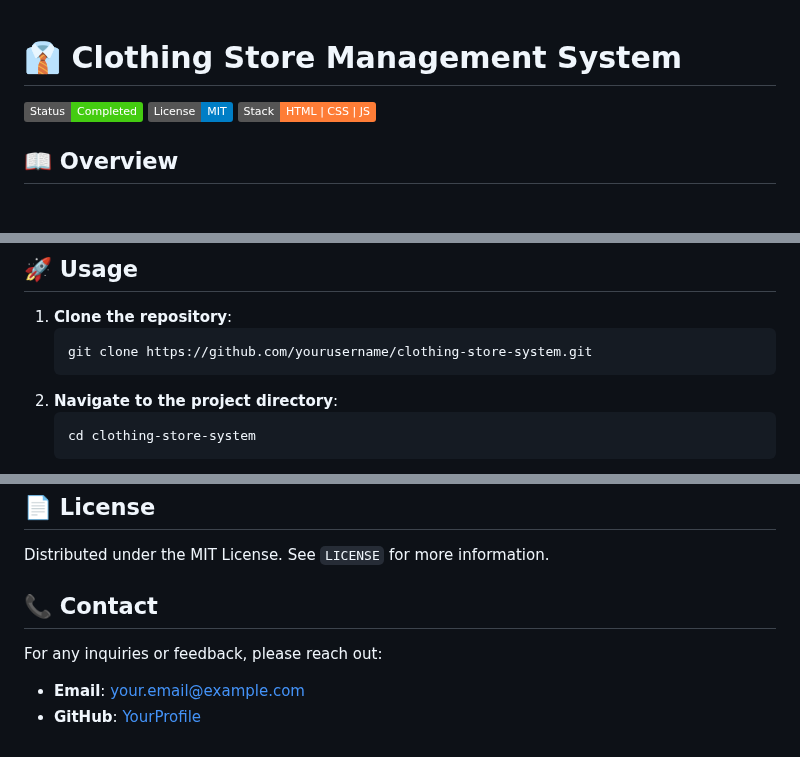
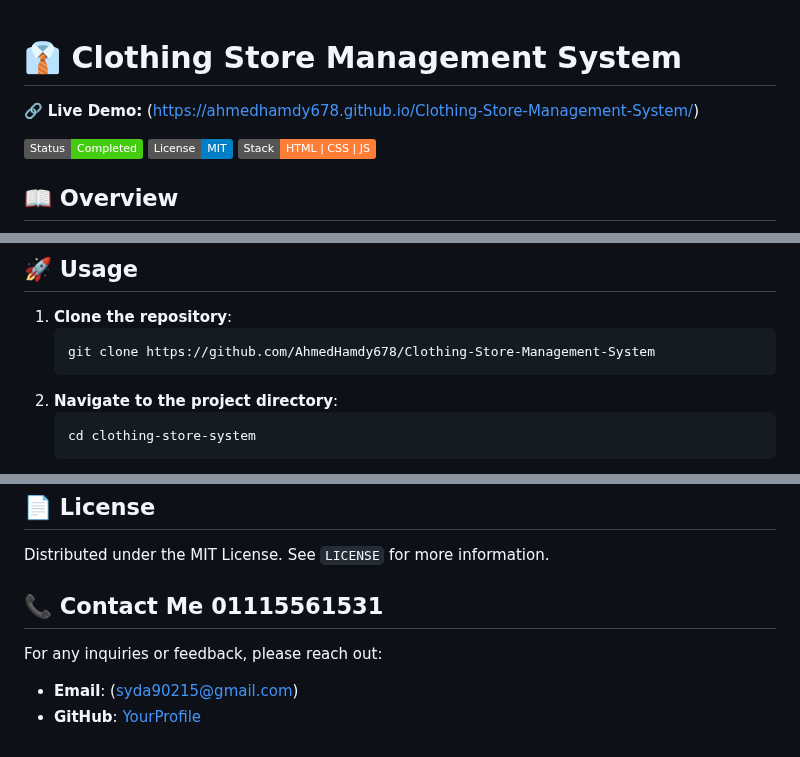
Before and after one commit to AhmedHamdy678/Clothing-Store-Management-System, a Markdown page: README.md, 3 parts joined by grey strips. GitHub-like rendering; badges without logos; blank space fills up the shorter version.

````diff
--- a/README.md
+++ b/README.md
@@ -1,4 +1,5 @@
 # 👔 Clothing Store Management System
+🔗 **Live Demo:** (https://ahmedhamdy678.github.io/Clothing-Store-Management-System/)
 
 ![Project Status](https://img.shields.io/badge/Status-Completed-success)
 ![License](https://img.shields.io/badge/License-MIT-blue)
@@ -37,7 +38,7 @@ The **Clothing Store Management System** is a comprehensive, web-based applicati
 
 1.  **Clone the repository**:
     ```bash
-    git clone https://github.com/yourusername/clothing-store-system.git
+    git clone https://github.com/AhmedHamdy678/Clothing-Store-Management-System
     ```
 2.  **Navigate to the project directory**:
     ```bash
@@ -76,9 +77,9 @@ Contributions are welcome! Please follow these steps:
 
 Distributed under the MIT License. See `LICENSE` for more information.
 
-## 📞 Contact
+## 📞 Contact Me 01115561531
 
 For any inquiries or feedback, please reach out:
 
-- **Email**: [your.email@example.com](mailto:your.email@example.com)
+- **Email**: (syda90215@gmail.com)
 - **GitHub**: [YourProfile](https://github.com/yourusername)
````
